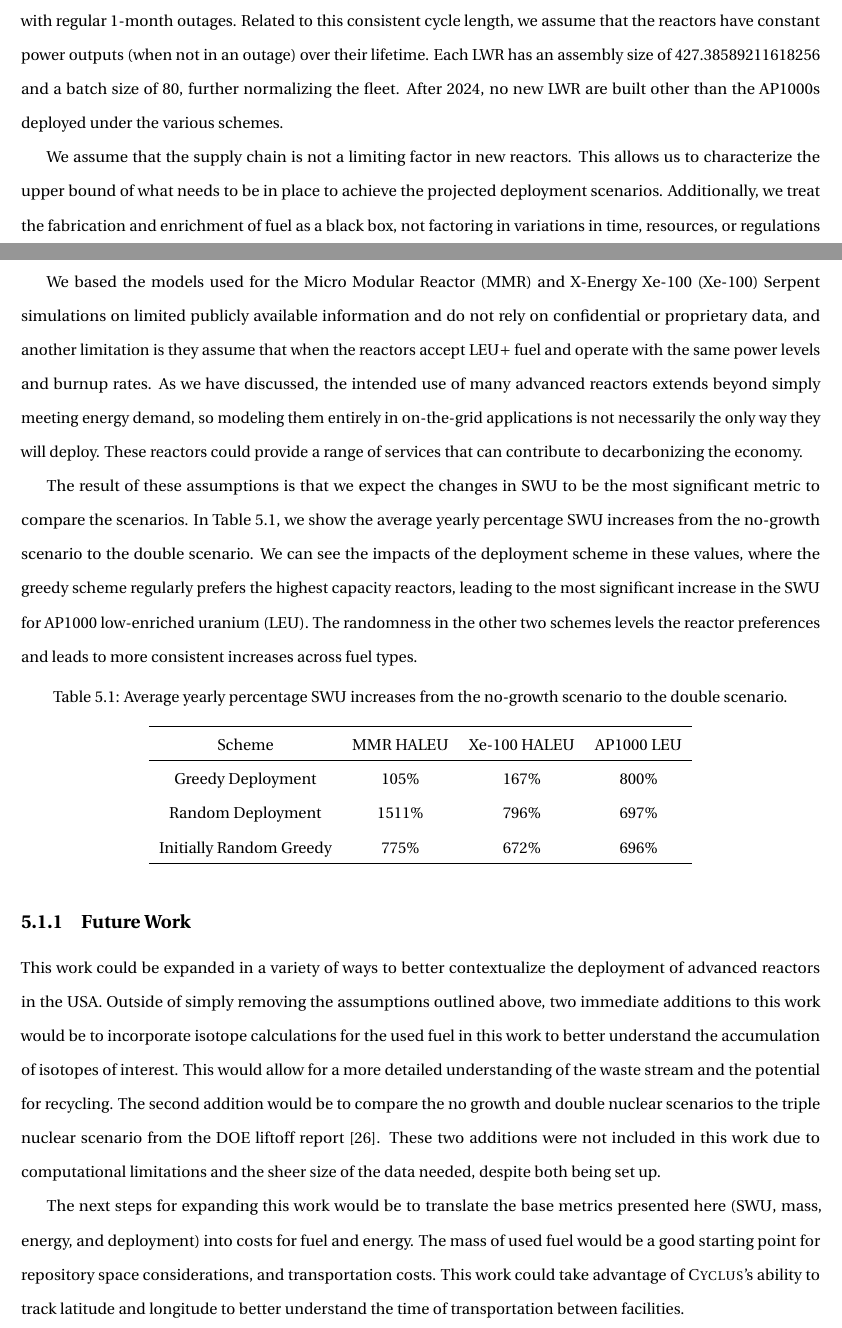
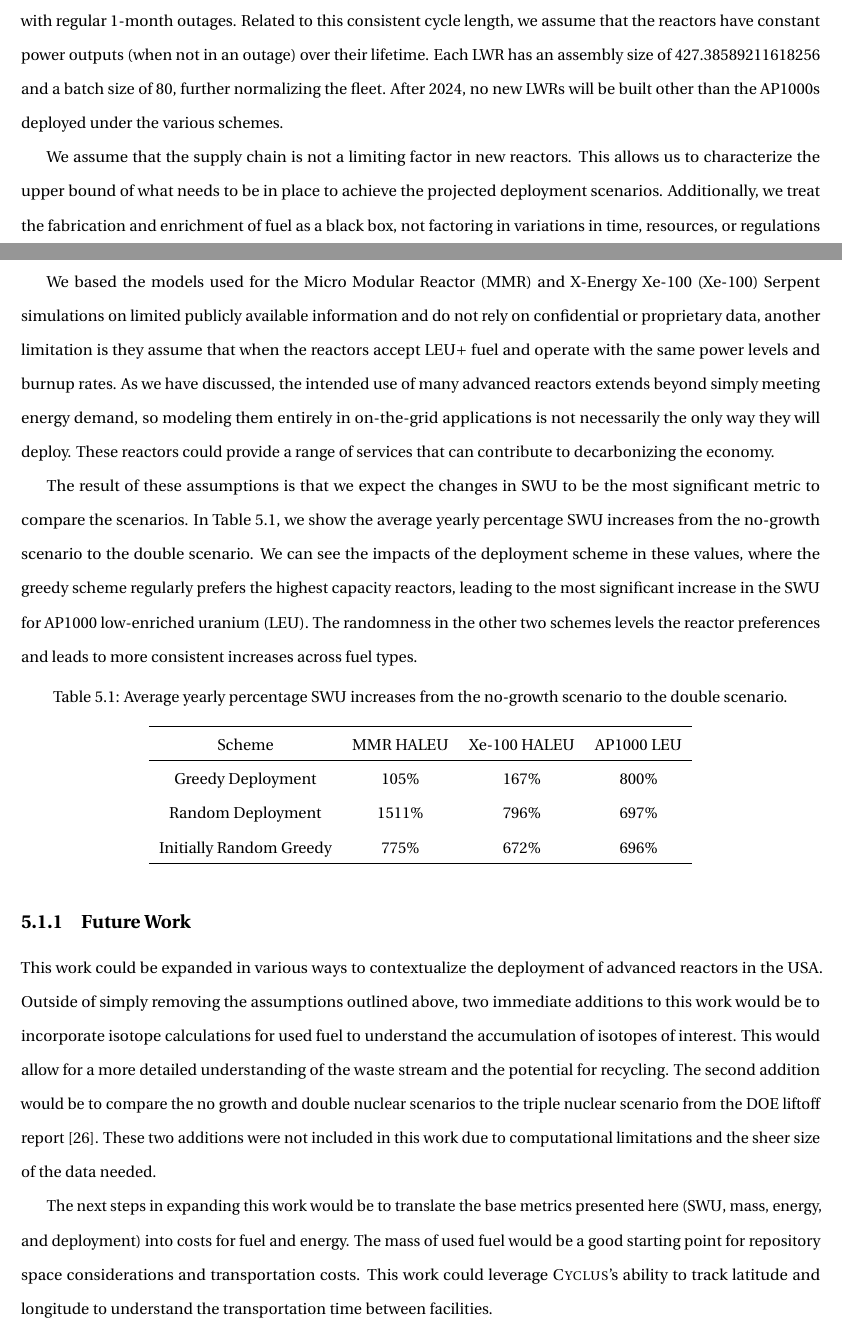
Before and after one commit to nsryan2/2024-ryan-ms, a LaTeX thesis (main.tex, which reads dep_conc.tex): two parts of pages 70 and 71 of 85, joined at a grey line, cut so that both start at the same text. Compiled offline with pdfLaTeX.

Commit message:
proof dep conc

```diff
--- a/dep_conc.tex
+++ b/dep_conc.tex
@@ -11,9 +11,9 @@ In the transition scenarios of this work, we propose a series of fuel cycles tha
 
-The \gls{lwr} fleet deviates from reality as we assume they all have regular 18-month cycles with regular 1-month outages. Related to this consistent cycle length, we assume that the reactors have constant power outputs (when not in an outage) over their lifetime. Each \gls{lwr} has an assembly size of 427.38589211618256 and a batch size of 80,  further normalizing the fleet. After 2024, no new \gls{lwr} are built other than the AP1000s deployed under the various schemes.
+The \gls{lwr} fleet deviates from reality as we assume they all have regular 18-month cycles with regular 1-month outages. Related to this consistent cycle length, we assume that the reactors have constant power outputs (when not in an outage) over their lifetime. Each \gls{lwr} has an assembly size of 427.38589211618256 and a batch size of 80,  further normalizing the fleet. After 2024, no new \glspl{lwr} will be built other than the AP1000s deployed under the various schemes.
 
 We assume that the supply chain is not a limiting factor in new reactors. This allows us to characterize the upper bound of what needs to be in place to achieve the projected deployment scenarios. Additionally, we treat the fabrication and enrichment of fuel as a black box, not factoring in variations in time, resources, or regulations associated with the fuels included.
 
-We based the models used for the \gls{mmr} and \gls{xe} Serpent simulations on limited publicly available information and do not rely on confidential or proprietary data, and another limitation is they assume that when the reactors accept \gls{leup} fuel and operate with the same power levels and burnup rates. As we have discussed, the intended use of many advanced reactors extends beyond simply meeting energy demand, so modeling them entirely in on-the-grid applications is not necessarily the only way they will deploy. These reactors could provide a range of services that can contribute to decarbonizing the economy.
+We based the models used for the \gls{mmr} and \gls{xe} Serpent simulations on limited publicly available information and do not rely on confidential or proprietary data, another limitation is they assume that when the reactors accept \gls{leup} fuel and operate with the same power levels and burnup rates. As we have discussed, the intended use of many advanced reactors extends beyond simply meeting energy demand, so modeling them entirely in on-the-grid applications is not necessarily the only way they will deploy. These reactors could provide a range of services that can contribute to decarbonizing the economy.
 
 The result of these assumptions is that we expect the changes in \gls{swu} to be the most significant metric to compare the scenarios. In Table \ref{tab:swu_incs}, we show the average yearly percentage \gls{swu} increases from the no-growth scenario to the double scenario. We can see the impacts of the deployment scheme in these values, where the greedy scheme regularly prefers the highest capacity reactors, leading to the most significant increase in the \gls{swu} for AP1000 \gls{leu}. The randomness in the other two schemes levels the reactor preferences and leads to more consistent increases across fuel types.
 
@@ -54,7 +54,7 @@ The result of these assumptions is that we expect the changes in \gls{swu} to be
 \subsection{Future Work}
 \label{sec:future_work}
 
-This work could be expanded in a variety of ways to better contextualize the deployment of advanced reactors in the \gls{usa}. Outside of simply removing the assumptions outlined above, two immediate additions to this work would be to incorporate isotope calculations for the used fuel in this work to better understand the accumulation of isotopes of interest. This would allow for a more detailed understanding of the waste stream and the potential for recycling. The second addition would be to compare the no growth and double nuclear scenarios to the triple nuclear scenario from the \gls{doe} liftoff report \cite{julie_liftoff_pathways_2024}. These two additions were not included in this work due to computational limitations and the sheer size of the data needed, despite both being set up.
+This work could be expanded in various ways to contextualize the deployment of advanced reactors in the \gls{usa}. Outside of simply removing the assumptions outlined above, two immediate additions to this work would be to incorporate isotope calculations for used fuel to understand the accumulation of isotopes of interest. This would allow for a more detailed understanding of the waste stream and the potential for recycling. The second addition would be to compare the no growth and double nuclear scenarios to the triple nuclear scenario from the \gls{doe} liftoff report \cite{julie_liftoff_pathways_2024}. These two additions were not included in this work due to computational limitations and the sheer size of the data needed.
 
-The next steps for expanding this work would be to translate the base metrics presented here (\gls{swu}, mass, energy, and deployment) into costs for fuel and energy. The mass of used fuel would be a good starting point for repository space considerations, and transportation costs. This work could take advantage of \cyclus's ability to track latitude and longitude to better understand the time of transportation between facilities.
+The next steps in expanding this work would be to translate the base metrics presented here (\gls{swu}, mass, energy, and deployment) into costs for fuel and energy. The mass of used fuel would be a good starting point for repository space considerations and transportation costs. This work could leverage \cyclus's ability to track latitude and longitude to understand the transportation time between facilities.
 
```
Also changed, not shown: dep_conc.tex (4 more changed lines).
